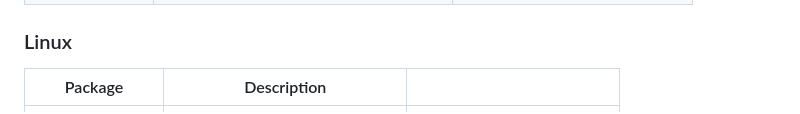
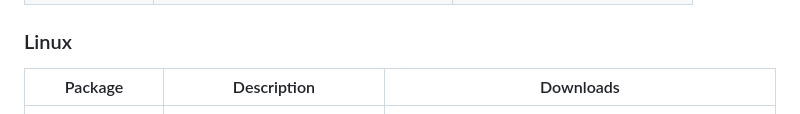
Before and after one commit to Jeswin-arul-samuel/md_to_pdf_convertor, a Markdown page: README.md, the part around one of its changes. Drawn GitHub-style.

```diff
--- a/README.md
+++ b/README.md
@@ -93,6 +93,6 @@ After the trial, purchase a lifetime license to continue using the app:
 
 ### Linux
 
-| Package | Description | |
+| Package | Description | Downloads |
 |---------|-------------|:---:|
 | **Debian/Ubuntu** | For Debian-based distributions | [![Download](https://img.shields.io/badge/Download-.deb-orange?style=for-the-badge)](https://github.com/Jeswin-arul-samuel/md_to_pdf_convertor/releases/download/v2.0.0/md_to_pdf_2.0.0_amd64.deb) |
```
Also changed, not shown: other parts of README.md (+1 -1 lines).
